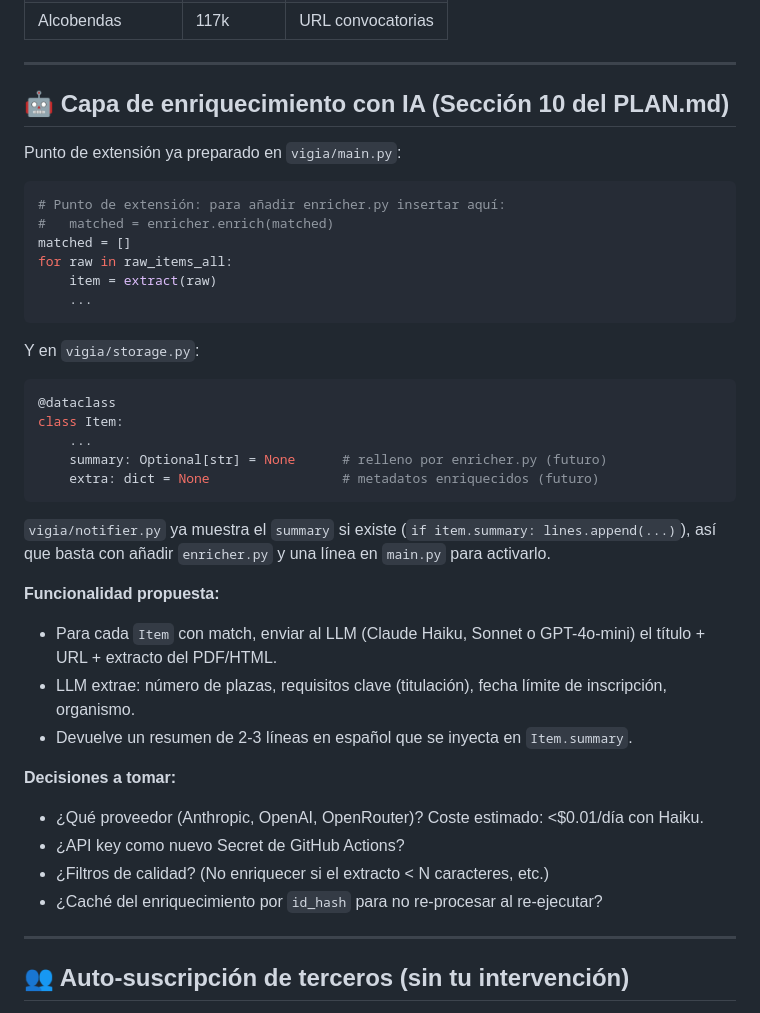
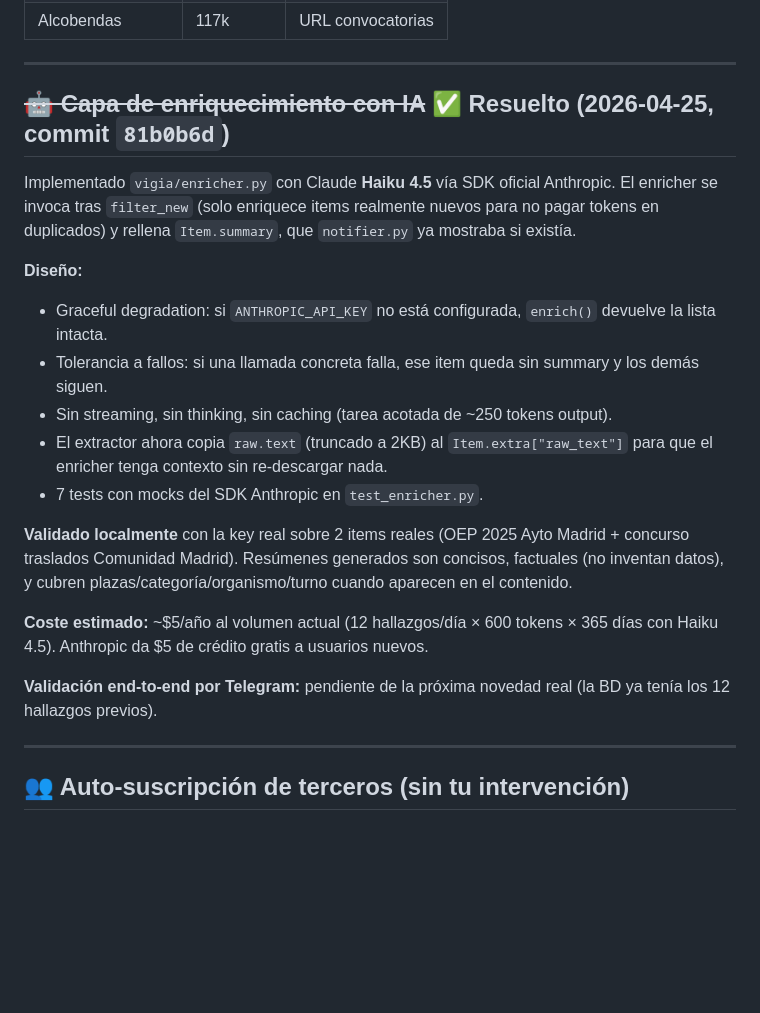
Before and after one commit to tragabytes/vigia-enfermeria, a Markdown page: BACKLOG.md, the part around the change. Drawn GitHub-style; blank space fills up the shorter version.

Commit message:
docs: marcar capa IA (enricher) como cerrada en BACKLOG

````diff
--- a/BACKLOG.md
+++ b/BACKLOG.md
@@ -66,41 +66,22 @@ Pendiente como mejora futura: parsers dedicados de portales propios con feed/API
 
 ---
 
-## 🤖 Capa de enriquecimiento con IA (Sección 10 del PLAN.md)
+## ~~🤖 Capa de enriquecimiento con IA~~ ✅ Resuelto (2026-04-25, commit `81b0b6d`)
 
-Punto de extensión ya preparado en `vigia/main.py`:
+Implementado `vigia/enricher.py` con Claude **Haiku 4.5** vía SDK oficial Anthropic. El enricher se invoca tras `filter_new` (solo enriquece items realmente nuevos para no pagar tokens en duplicados) y rellena `Item.summary`, que `notifier.py` ya mostraba si existía.
 
-```python
-# Punto de extensión: para añadir enricher.py insertar aquí:
-#   matched = enricher.enrich(matched)
-matched = []
-for raw in raw_items_all:
-    item = extract(raw)
-    ...
-```
+**Diseño:**
+- Graceful degradation: si `ANTHROPIC_API_KEY` no está configurada, `enrich()` devuelve la lista intacta.
+- Tolerancia a fallos: si una llamada concreta falla, ese item queda sin summary y los demás siguen.
+- Sin streaming, sin thinking, sin caching (tarea acotada de ~250 tokens output).
+- El extractor ahora copia `raw.text` (truncado a 2KB) al `Item.extra["raw_text"]` para que el enricher tenga contexto sin re-descargar nada.
+- 7 tests con mocks del SDK Anthropic en `test_enricher.py`.
 
-Y en `vigia/storage.py`:
+**Validado localmente** con la key real sobre 2 items reales (OEP 2025 Ayto Madrid + concurso traslados Comunidad Madrid). Resúmenes generados son concisos, factuales (no inventan datos), y cubren plazas/categoría/organismo/turno cuando aparecen en el contenido.
 
-```python
-@dataclass
-class Item:
-    ...
-    summary: Optional[str] = None      # relleno por enricher.py (futuro)
-    extra: dict = None                 # metadatos enriquecidos (futuro)
-```
+**Coste estimado:** ~$5/año al volumen actual (12 hallazgos/día × 600 tokens × 365 días con Haiku 4.5). Anthropic da $5 de crédito gratis a usuarios nuevos.
 
-`vigia/notifier.py` ya muestra el `summary` si existe (`if item.summary: lines.append(...)`), así que basta con añadir `enricher.py` y una línea en `main.py` para activarlo.
-
-**Funcionalidad propuesta:**
-- Para cada `Item` con match, enviar al LLM (Claude Haiku, Sonnet o GPT-4o-mini) el título + URL + extracto del PDF/HTML.
-- LLM extrae: número de plazas, requisitos clave (titulación), fecha límite de inscripción, organismo.
-- Devuelve un resumen de 2-3 líneas en español que se inyecta en `Item.summary`.
-
-**Decisiones a tomar:**
-- ¿Qué proveedor (Anthropic, OpenAI, OpenRouter)? Coste estimado: <$0.01/día con Haiku.
-- ¿API key como nuevo Secret de GitHub Actions?
-- ¿Filtros de calidad? (No enriquecer si el extracto < N caracteres, etc.)
-- ¿Caché del enriquecimiento por `id_hash` para no re-procesar al re-ejecutar?
+**Validación end-to-end por Telegram:** pendiente de la próxima novedad real (la BD ya tenía los 12 hallazgos previos).
 
 ---
 
````
